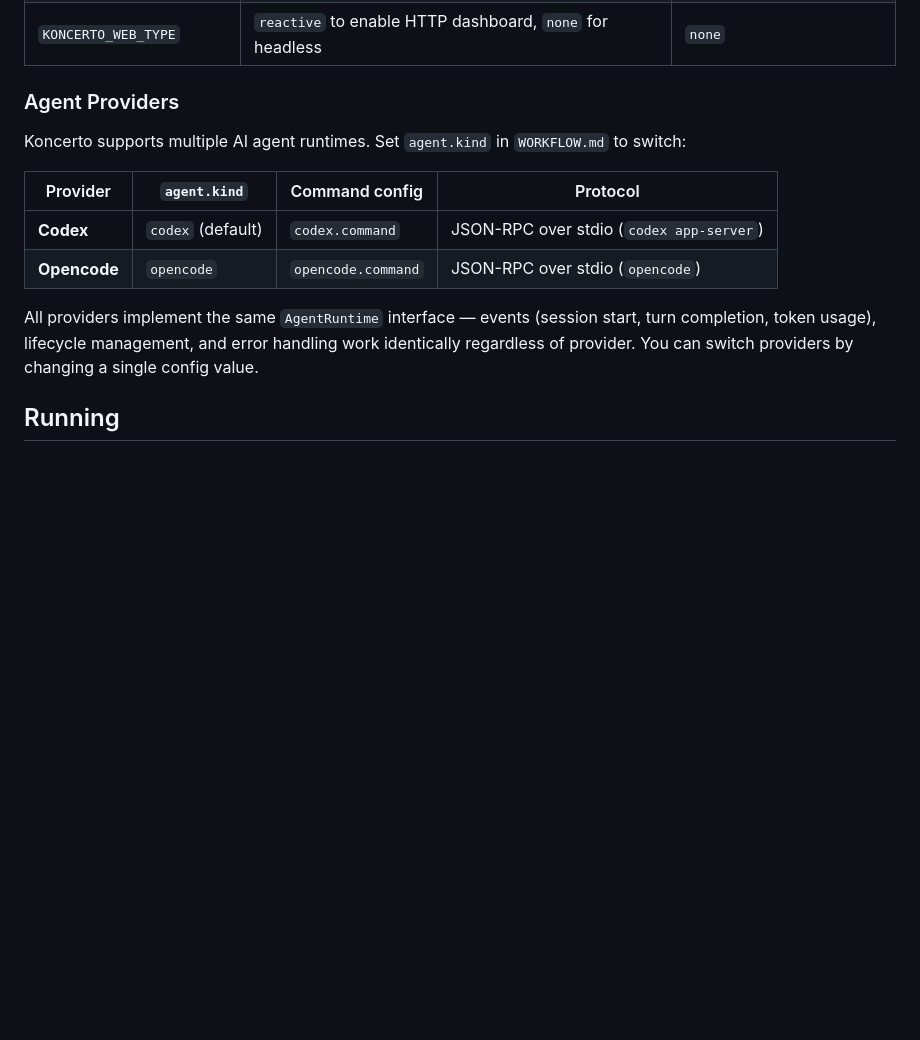
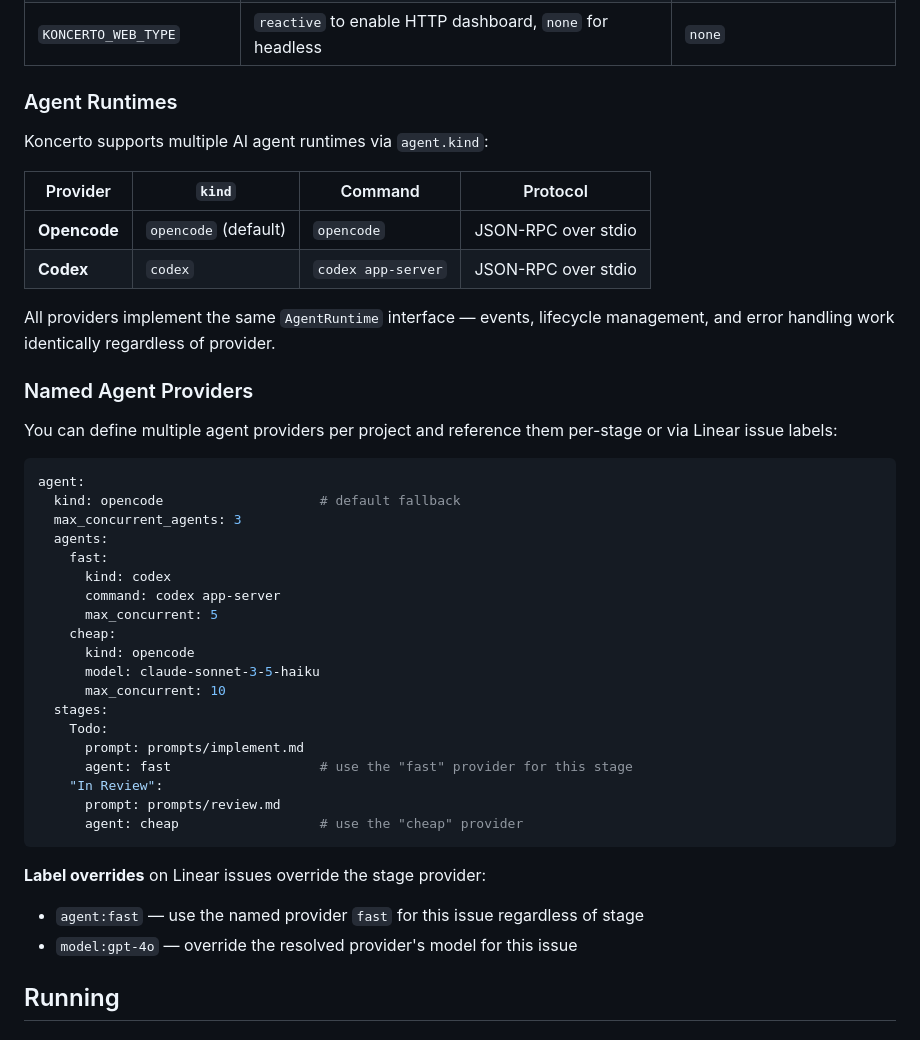
Before and after one commit to ajdevy/koncerto, a Markdown page: README.md, the part around one of its changes. Rendered like a GitHub page; blank space fills up the shorter version.

````diff
--- a/README.md
+++ b/README.md
@@ -101,16 +103,46 @@ Description: {{ issue.description }}
 | `KONCERTO_WORKSPACE_ROOT` | Root dir for agent workspaces | `/tmp/symphony_workspaces` |
 | `KONCERTO_WEB_TYPE` | `reactive` to enable HTTP dashboard, `none` for headless | `none` |
 
-### Agent Providers
+### Agent Runtimes
 
-Koncerto supports multiple AI agent runtimes. Set `agent.kind` in `WORKFLOW.md` to switch:
+Koncerto supports multiple AI agent runtimes via `agent.kind`:
 
-| Provider | `agent.kind` | Command config | Protocol |
-|----------|-------------|----------------|----------|
-| **Codex** | `codex` (default) | `codex.command` | JSON-RPC over stdio (`codex app-server`) |
-| **Opencode** | `opencode` | `opencode.command` | JSON-RPC over stdio (`opencode`) |
+| Provider | `kind` | Command | Protocol |
+|----------|--------|---------|----------|
+| **Opencode** | `opencode` (default) | `opencode` | JSON-RPC over stdio |
+| **Codex** | `codex` | `codex app-server` | JSON-RPC over stdio |
 
-All providers implement the same `AgentRuntime` interface — events (session start, turn completion, token usage), lifecycle management, and error handling work identically regardless of provider. You can switch providers by changing a single config value.
+All providers implement the same `AgentRuntime` interface — events, lifecycle management, and error handling work identically regardless of provider.
+
+### Named Agent Providers
+
+You can define multiple agent providers per project and reference them per-stage or via Linear issue labels:
+
+```yaml
+agent:
+  kind: opencode                    # default fallback
+  max_concurrent_agents: 3
+  agents:
+    fast:
+      kind: codex
+      command: codex app-server
+      max_concurrent: 5
+    cheap:
+      kind: opencode
+      model: claude-sonnet-3-5-haiku
+      max_concurrent: 10
+  stages:
+    Todo:
+      prompt: prompts/implement.md
+      agent: fast                   # use the "fast" provider for this stage
+    "In Review":
+      prompt: prompts/review.md
+      agent: cheap                  # use the "cheap" provider
+```
+
+**Label overrides** on Linear issues override the stage provider:
+- `agent:fast` — use the named provider `fast` for this issue regardless of stage
+- `model:gpt-4o` — override the resolved provider's model for this issue
 
 ## Running
 
````
Also changed, not shown: other parts of README.md (+48 -37 lines).
